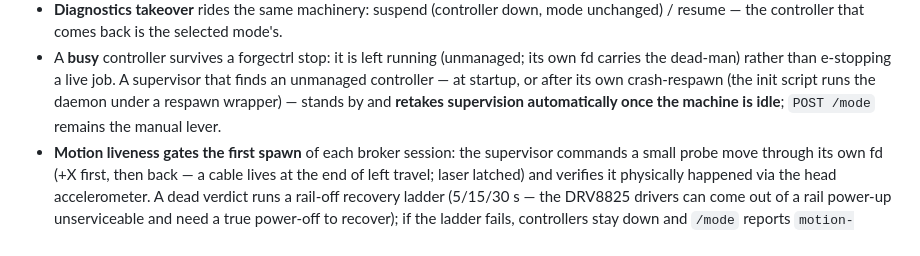
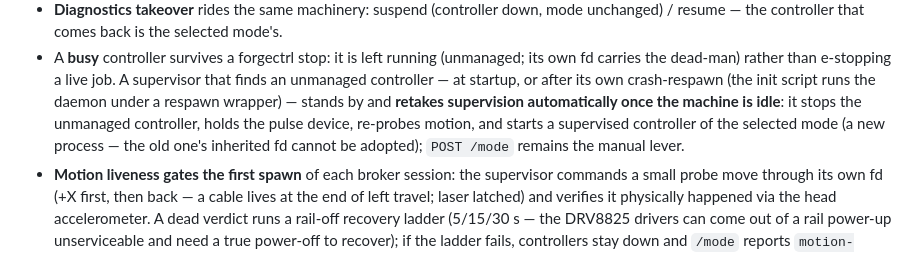
Before and after one commit to ScottW514/forgectrl, a Markdown page: docs/SERVICES.md, the part around the change. Rendered like a GitHub page.

Commit message:
SERVICES: what a supervision retake at idle does under the broker

```diff
--- a/docs/SERVICES.md
+++ b/docs/SERVICES.md
@@ -316,7 +316,10 @@ remain only as manual emergency stops.
   live job. A supervisor that finds an unmanaged controller — at startup,
   or after its own crash-respawn (the init script runs the daemon under a
   respawn wrapper) — stands by and **retakes supervision automatically
-  once the machine is idle**; `POST /mode` remains the manual lever.
+  once the machine is idle**: it stops the unmanaged controller, holds the
+  pulse device, re-probes motion, and starts a supervised controller of the
+  selected mode (a new process — the old one's inherited fd cannot be
+  adopted); `POST /mode` remains the manual lever.
 - **Motion liveness gates the first spawn** of each broker session: the
   supervisor commands a small probe move through its own fd (+X first,
   then back — a cable lives at the end of left travel; laser latched) and
```
